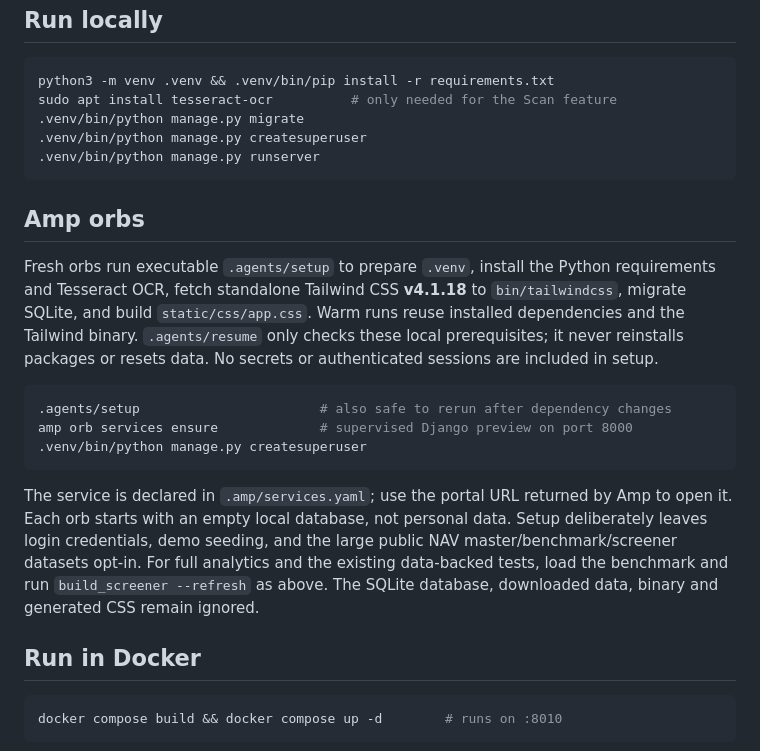
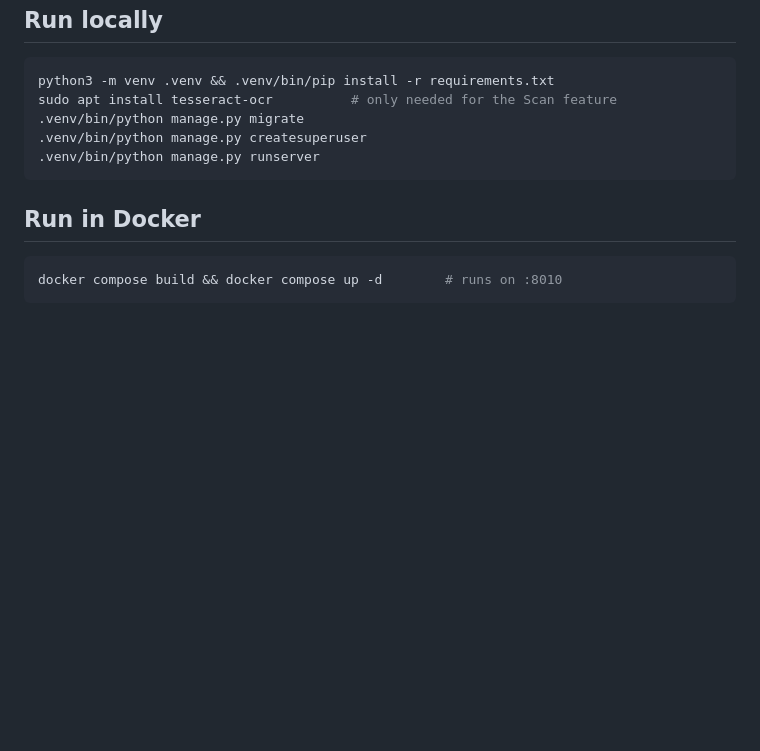
Before and after one commit to dinjojo/pm-india, a Markdown page: README.md, the part around one of its changes. Drawn GitHub-style; blank space fills up the shorter version.

Commit message:
README: add screenshots of the dashboard, fund analytics, goal planner, holdings and funds explorer; drop the Amp orbs section
Amp-Thread-ID: https://ampcode.com/threads/T-01a15a03-b70b-74b9-841d-394ad542c2be
Co-authored-by: Amp <amp@ampcode.com>

````diff
--- a/README.md
+++ b/README.md
@@ -65,28 +86,6 @@ sudo apt install tesseract-ocr          # only needed for the Scan feature
 .venv/bin/python manage.py runserver
 ```
 
-## Amp orbs
-
-Fresh orbs run executable `.agents/setup` to prepare `.venv`, install the Python
-requirements and Tesseract OCR, fetch standalone Tailwind CSS **v4.1.18** to
-`bin/tailwindcss`, migrate SQLite, and build `static/css/app.css`. Warm runs reuse
-installed dependencies and the Tailwind binary. `.agents/resume` only checks
-these local prerequisites; it never reinstalls packages or resets data.
-No secrets or authenticated sessions are included in setup.
-
-```sh
-.agents/setup                       # also safe to rerun after dependency changes
-amp orb services ensure             # supervised Django preview on port 8000
-.venv/bin/python manage.py createsuperuser
-```
-
-The service is declared in `.amp/services.yaml`; use the portal URL returned by
-Amp to open it. Each orb starts with an empty local database, not personal data.
-Setup deliberately leaves login credentials, demo seeding, and the large public
-NAV master/benchmark/screener datasets opt-in. For full analytics and the existing
-data-backed tests, load the benchmark and run `build_screener --refresh` as above.
-The SQLite database, downloaded data, binary and generated CSS remain ignored.
-
 ## Run in Docker
 
 ```sh
````
Also changed, not shown: other parts of README.md (+21 -0 lines), docs/screenshots/dashboard-dark.png (added), docs/screenshots/dashboard-light.png (added), docs/screenshots/fund-detail-light.png (added), docs/screenshots/funds-light.png (added), docs/screenshots/goal-light.png (added), docs/screenshots/holdings-light.png (added).
